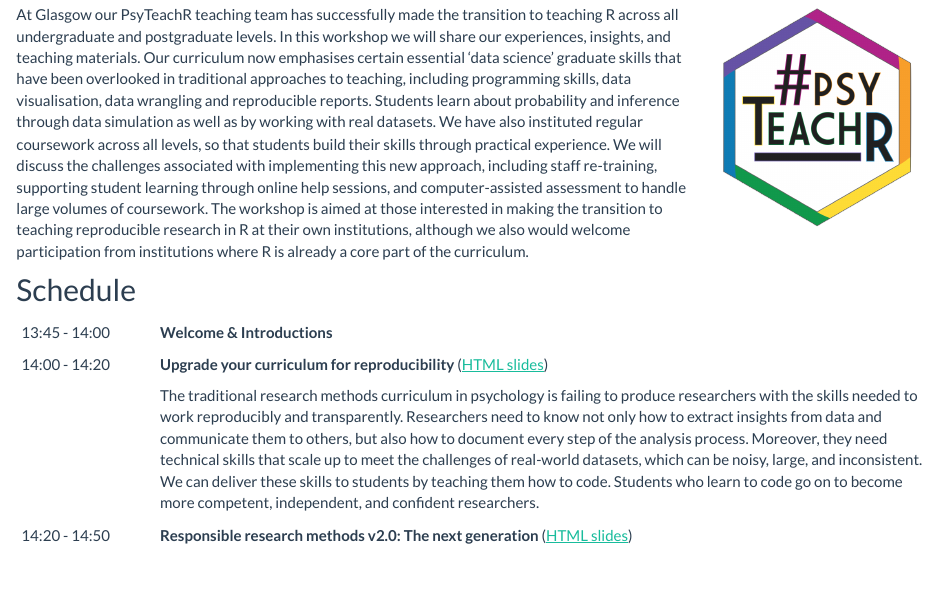
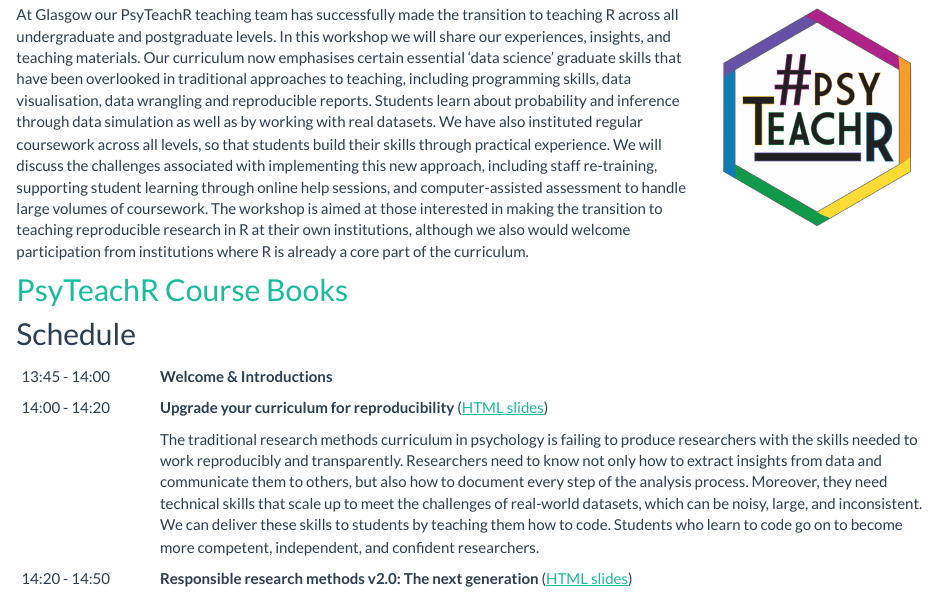
Before and after one commit to PsyTeachR/sips2019, an R Markdown document (index.Rmd): the page in a window 1100 px wide, from 270 px down. Rendered offline with R 4.5, knitr and Pandoc, with nearby package versions.

Commit message:
add books

```diff
--- a/index.Rmd
+++ b/index.Rmd
@@ -28,6 +28,9 @@ knitr::include_graphics("images/psyTeachR-hex.png")
 
 At Glasgow our PsyTeachR teaching team has successfully made the transition to teaching R across all undergraduate and postgraduate levels. In this workshop we will share our experiences, insights, and teaching materials. Our curriculum now emphasises certain essential ‘data science’ graduate skills that have been overlooked in traditional approaches to teaching, including programming skills, data visualisation, data wrangling and reproducible reports. Students learn about probability and inference through data simulation as well as by working with real datasets. We have also instituted regular coursework across all levels, so that students build their skills through practical experience. We will discuss the challenges associated with implementing this new approach, including staff re-training, supporting student learning through online help sessions, and computer-assisted assessment to handle large volumes of coursework. The workshop is aimed at those interested in making the transition to teaching reproducible research in R at their own institutions, although we also would welcome participation from institutions where R is already a core part of the curriculum.
 
+## [PsyTeachR Course Books](/books/)
+
+
 ## Schedule
 
 |       |                                       |
```
Also changed, not shown: presentations/no_barriers.pdf, 4 other files.
